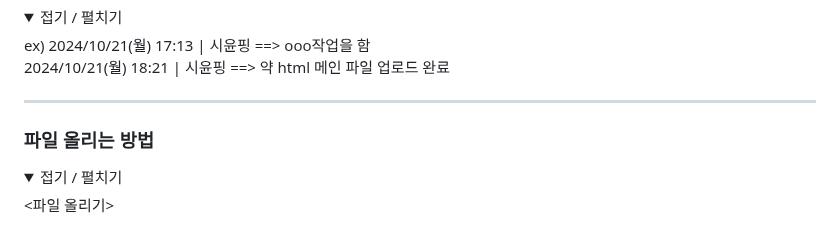
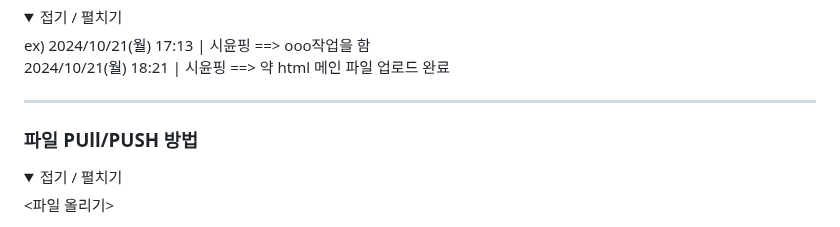
Before and after one commit to 2024-SMHRD-IS-CLOUD-4/GitTestHello1021, a Markdown page: README.md, the part around the change. Rendered like a GitHub page; folded sections open.

```diff
--- a/README.md
+++ b/README.md
@@ -45,7 +45,7 @@
 </details>
 
 ---
-### 파일 올리는 방법
+### 파일 PUll/PUSH 방법
 <details>
   <summary>접기 / 펼치기</summary>
 
```
